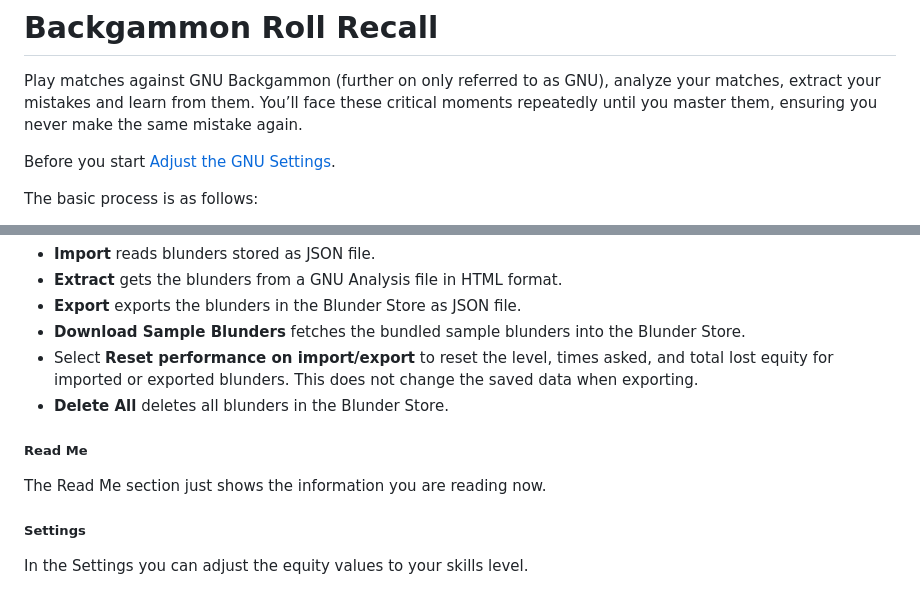
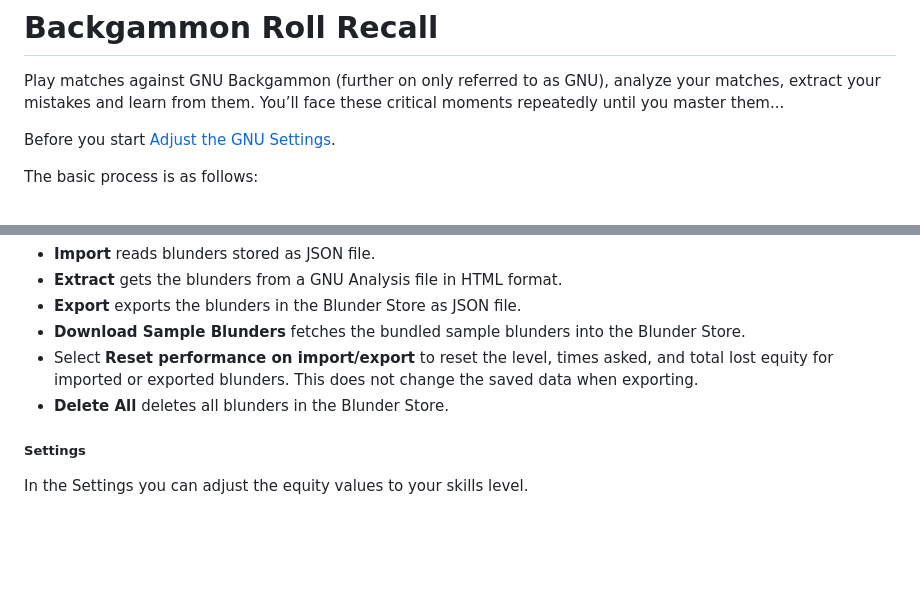
Before and after one commit to modiholodri/backgammon-roll-recall, a Markdown page: README.md, 2 parts joined by grey strips. Drawn GitHub-style; blank space fills up the shorter version.

```diff
--- a/README.md
+++ b/README.md
@@ -1,7 +1,7 @@
 # Backgammon Roll Recall
 
 Play matches against GNU Backgammon (further on only referred to as GNU), analyze your matches, extract your mistakes and learn from them.
-You’ll face these critical moments repeatedly until you master them, ensuring you never make the same mistake again.
+You’ll face these critical moments repeatedly until you master them...
 
 Before you start [Adjust the GNU Settings](#Adjust-the-GNU-Settings).
 
@@ -79,10 +79,6 @@ Click on the Blunder Store heading to refresh the statistics.
 - Select **Reset performance on import/export** to reset the level, times asked, and total lost equity for imported or exported blunders. This does not change the saved data when exporting.
 - **Delete All** deletes all blunders in the Blunder Store.
 
-##### Read Me
-
-The Read Me section just shows the information you are reading now.
-
 ##### Settings
 
 In the Settings you can adjust the equity values to your skills level.
```
